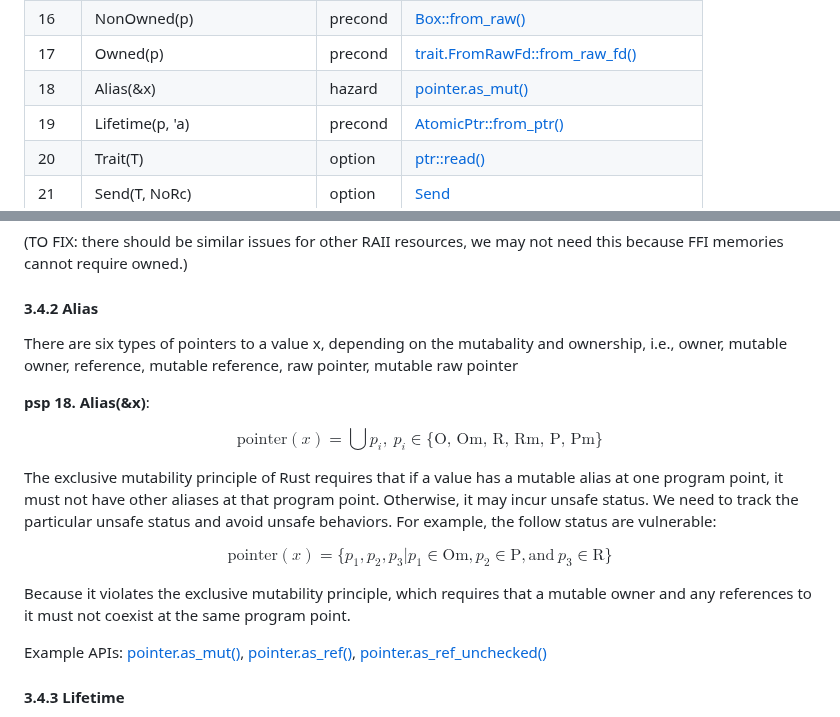
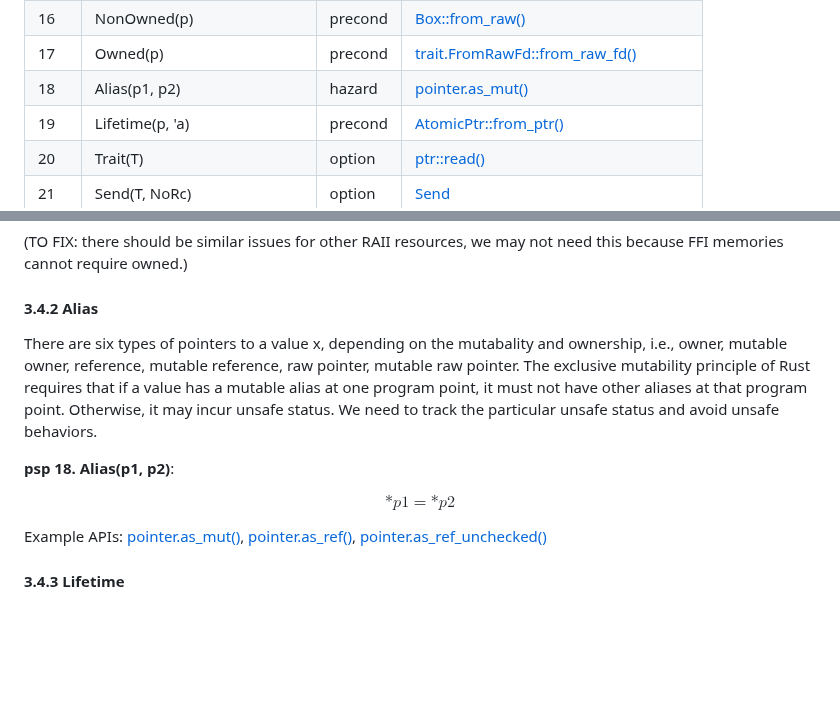
Before and after one commit to Artisan-Lab/tag-std, a Markdown page: primitive-sp.md, 2 parts joined by grey strips. GitHub-like rendering; blank space fills up the shorter version.

```diff
--- a/primitive-sp.md
+++ b/primitive-sp.md
@@ -54,7 +54,7 @@ In practice, a safety property may correspond to a precondition, optional precon
 | 15  | Unwrap(x, T)  | precond | [Option::unwrap_unchecked()](https://doc.rust-lang.org/std/option/enum.Option.html#method.unwrap_unchecked)  |
 | 16  | NonOwned(p)  | precond | [Box::from_raw()](https://doc.rust-lang.org/std/boxed/struct.Box.html#method.from_raw)  |
 | 17  | Owned(p)  | precond | [trait.FromRawFd::from_raw_fd()](https://doc.rust-lang.org/std/os/fd/trait.FromRawFd.html#tymethod.from_raw_fd)  |
-| 18  | Alias(\&x)  | hazard | [pointer.as_mut()](https://doc.rust-lang.org/std/primitive.pointer.html#method.as_mut) |
+| 18  | Alias(p1, p2)  | hazard | [pointer.as_mut()](https://doc.rust-lang.org/std/primitive.pointer.html#method.as_mut) |
 | 19  | Lifetime(p, 'a)  | precond | [AtomicPtr::from_ptr()](https://doc.rust-lang.org/std/sync/atomic/struct.AtomicPtr.html#method.from_ptr)  |
 | 20  | Trait(T)  | option | [ptr::read()](https://doc.rust-lang.org/std/ptr/fn.read.html)  |
 | 21  | Send(T, NoRc)  | option | [Send](https://doc.rust-lang.org/std/marker/trait.Send.html) |
@@ -307,17 +307,11 @@ Example APIs: [trait.FromRawFd::from_raw_fd()](https://doc.rust-lang.org/std/os/
 (TO FIX: there should be similar issues for other RAII resources, we may not need this because FFI memories cannot require owned.)
 
 #### 3.4.2 Alias
-There are six types of pointers to a value x, depending on the mutabality and ownership, i.e., owner, mutable owner, reference, mutable reference, raw pointer, mutable raw pointer
+There are six types of pointers to a value x, depending on the mutabality and ownership, i.e., owner, mutable owner, reference, mutable reference, raw pointer, mutable raw pointer. The exclusive mutability principle of Rust requires that if a value has a mutable alias at one program point, it must not have other aliases at that program point. Otherwise, it may incur unsafe status. We need to track the particular unsafe status and avoid unsafe behaviors.
 
-**psp 18. Alias(\&x)**:
+**psp 18. Alias(p1, p2)**:
 
-$$\text{pointer}(x) = \bigcup p_i,\ p_i\in \lbrace \text{O, Om, R, Rm, P, Pm} \rbrace $$
-
-The exclusive mutability principle of Rust requires that if a value has a mutable alias at one program point, it must not have other aliases at that program point. Otherwise, it may incur unsafe status. We need to track the particular unsafe status and avoid unsafe behaviors. For example, the follow status are vulnerable:
-
-$$ \text{pointer}(x) = \lbrace p_1, p_2, p_3 | p_1 \in \text{Om}, p_2 \in \text{P}, \text{and}\ p_3 \in \text{R} \rbrace $$
-
-Because it violates the exclusive mutability principle, which requires that a mutable owner and any references to it must not coexist at the same program point.
+$$*p1 = *p2 $$
 
 Example APIs: [pointer.as_mut()](https://doc.rust-lang.org/std/primitive.pointer.html#method.as_mut), [pointer.as_ref()](https://doc.rust-lang.org/std/primitive.pointer.html#method.as_ref-1), [pointer.as_ref_unchecked()](https://doc.rust-lang.org/std/primitive.pointer.html#method.as_ref_unchecked-1)
 
```
